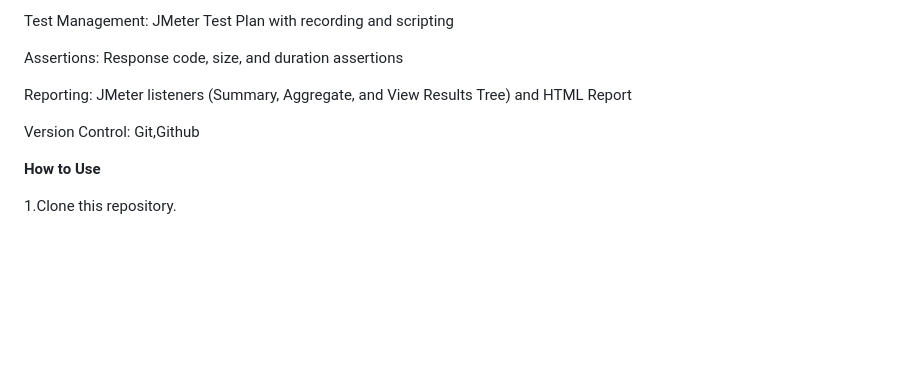
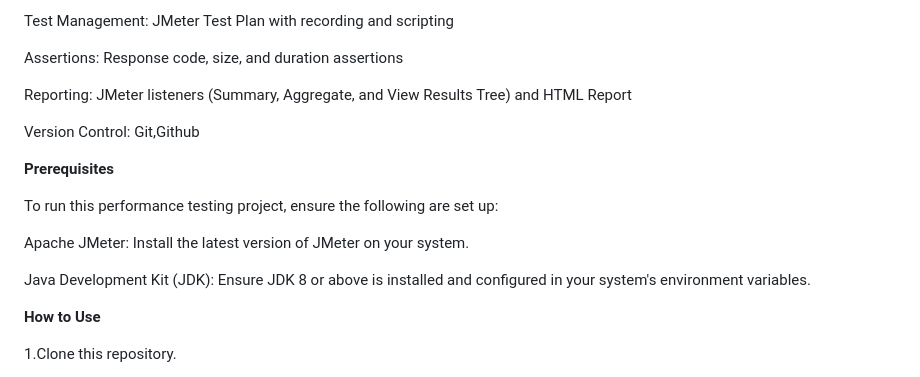
Before and after one commit to LavanyaNithya/Blazedemo-JMeterPerformanceTesting-FlightBookingWebsite, a Markdown page: README.md, the part around the change. Rendered like a GitHub page; blank space fills up the shorter version.

```diff
--- a/README.md
+++ b/README.md
@@ -110,6 +110,15 @@ Reporting: JMeter listeners (Summary, Aggregate, and View Results Tree) and HTML
 
 Version Control: Git,Github
 
+**Prerequisites**
+
+To run this performance testing project, ensure the following are set up:
+
+Apache JMeter: Install the latest version of JMeter on your system.
+
+Java Development Kit (JDK): Ensure JDK 8 or above is installed and configured in your system's environment variables.
+
+
 **How to Use**
 
 1.Clone this repository.
```
